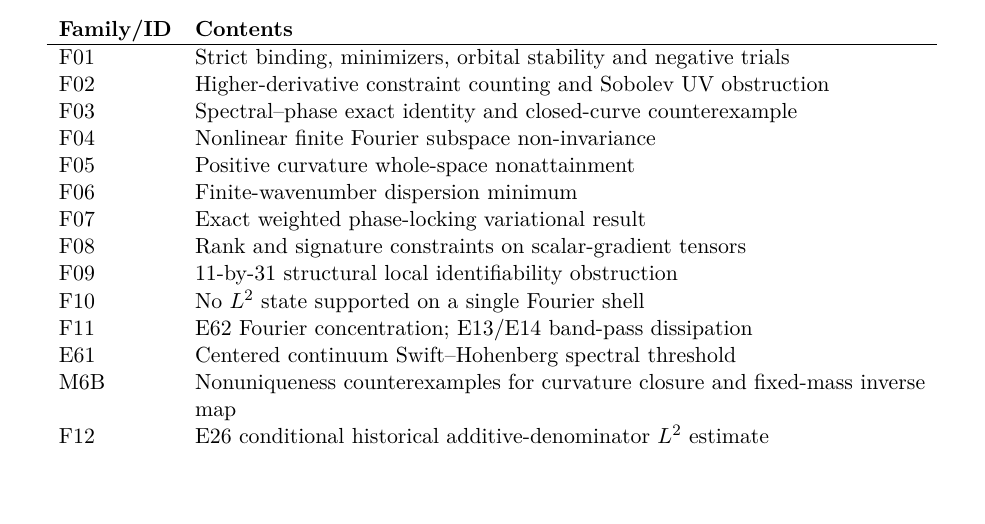
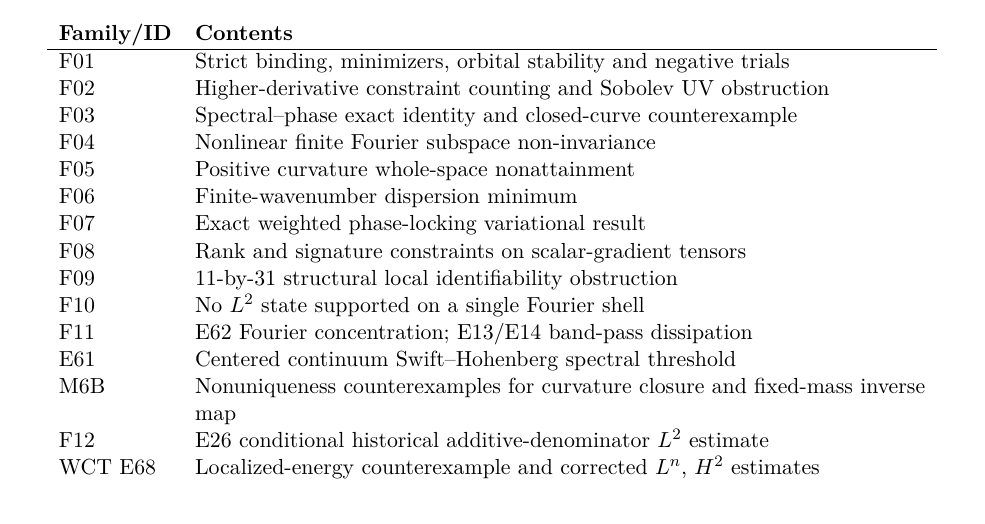
Before and after one commit to rickyjreyes/math, a LaTeX paper (overview.tex): part of page 1 of 2, cut so that both start at the same text. Compiled offline with pdfLaTeX.

Commit message:
docs: catalogue E68 proof and explicit validity limits

```diff
--- a/overview.tex
+++ b/overview.tex
@@ -43,6 +43,7 @@ F11&E62 Fourier concentration; E13/E14 band-pass dissipation\\
 E61&Centered continuum Swift--Hohenberg spectral threshold\\
 M6B&Nonuniqueness counterexamples for curvature closure and fixed-mass inverse map\\
 F12&E26 conditional historical additive-denominator $L^2$ estimate\\
+WCT E68&Localized-energy counterexample and corrected $L^n$, $H^2$ estimates\\
 \end{longtable}
 \paragraph{Regularized curvature scope.}
 E26 treats the historical additive-denominator expression and assumes a
```
